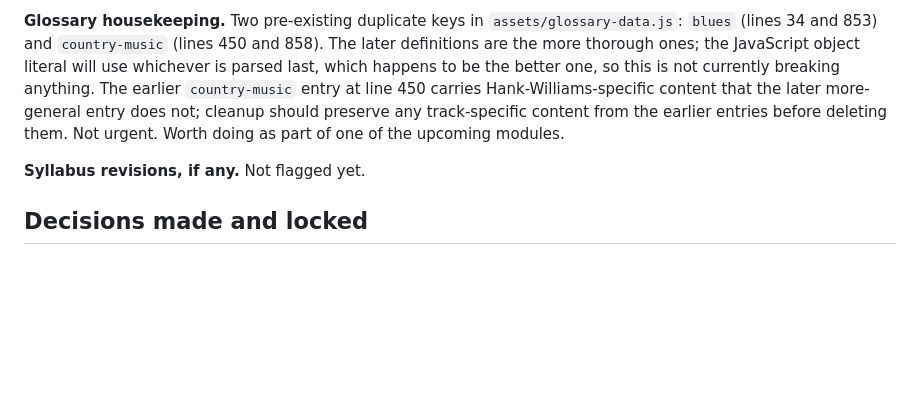
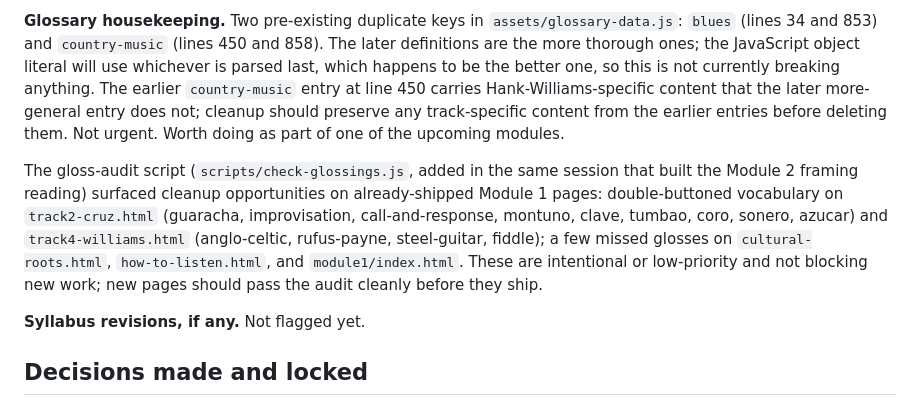
Before and after one commit to csuebmusic/mus302, a Markdown page: STATUS.md, the part around the change. Drawn GitHub-style; blank space fills up the shorter version.

Commit message:
STATUS: note the gloss audit script and the Module 1 cleanup it surfaced

```diff
--- a/STATUS.md
+++ b/STATUS.md
@@ -130,6 +130,18 @@ should preserve any track-specific content from the earlier
 entries before deleting them. Not urgent. Worth doing as part
 of one of the upcoming modules.
 
+The gloss-audit script (`scripts/check-glossings.js`, added in
+the same session that built the Module 2 framing reading)
+surfaced cleanup opportunities on already-shipped Module 1
+pages: double-buttoned vocabulary on `track2-cruz.html`
+(guaracha, improvisation, call-and-response, montuno, clave,
+tumbao, coro, sonero, azucar) and `track4-williams.html`
+(anglo-celtic, rufus-payne, steel-guitar, fiddle); a few missed
+glosses on `cultural-roots.html`, `how-to-listen.html`, and
+`module1/index.html`. These are intentional or low-priority and
+not blocking new work; new pages should pass the audit cleanly
+before they ship.
+
 **Syllabus revisions, if any.** Not flagged yet.
 
 ## Decisions made and locked
```
